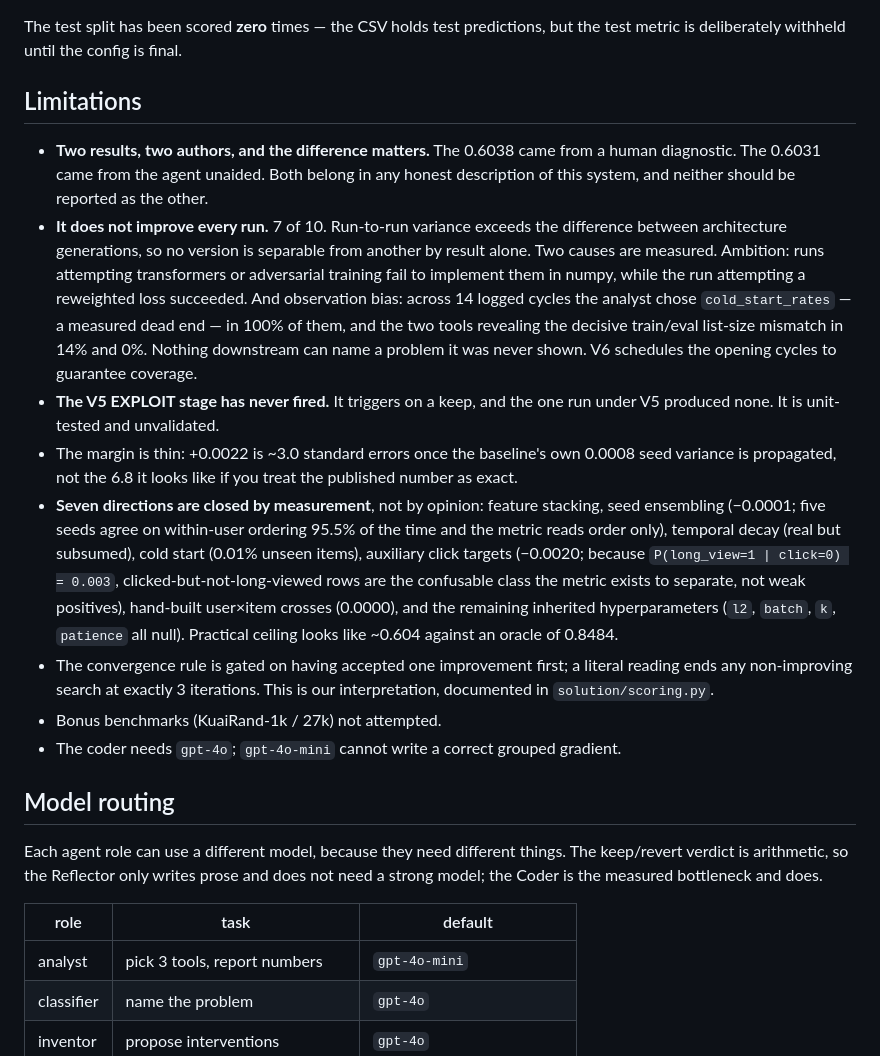
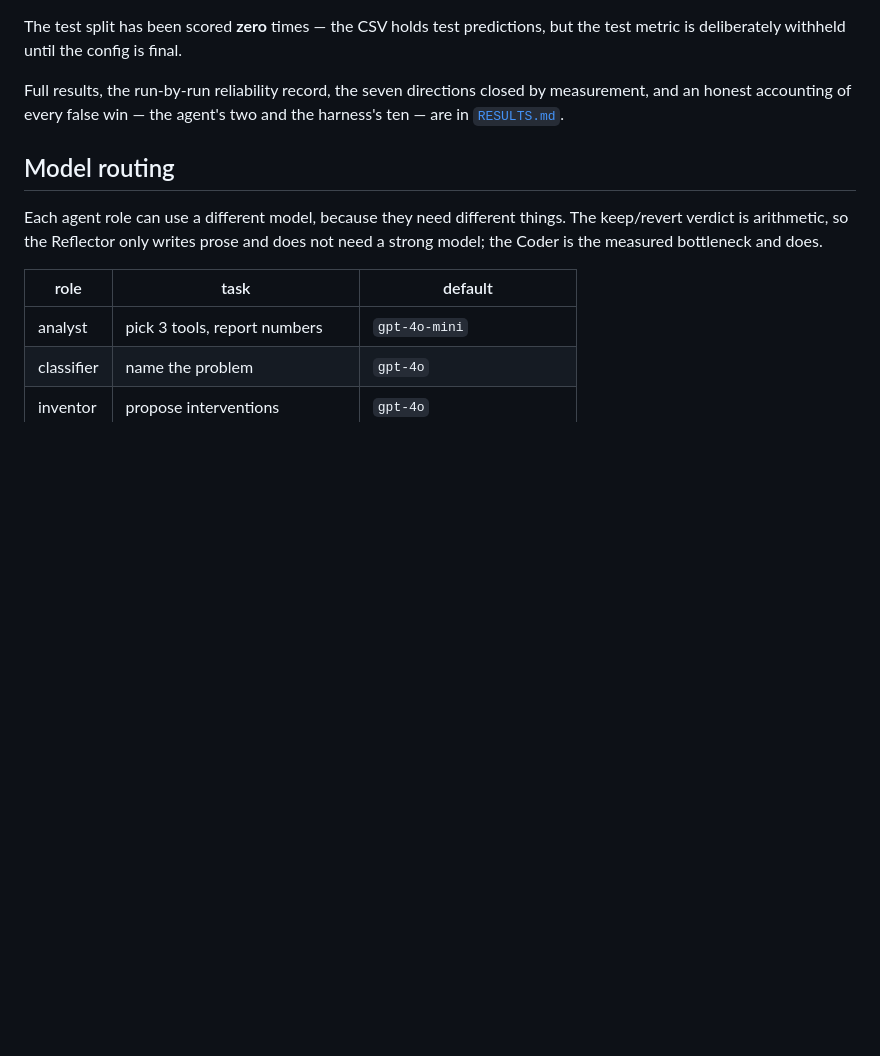
Before and after one commit to KeeZhiSong/AutoMLEngineer, a Markdown page: README.md, the part around the change. Drawn GitHub-style; blank space fills up the shorter version.

Commit message:
Drop the Limitations section from the README
The material is duplicated in RESULTS.md, which the README now points to, so
nothing becomes unpublished. Two claims in the deleted section had also gone
stale: it said the exploit stage "has never fired" when it has since fired on
five live wins and declined all five, and that the coder needs gpt-4o when the
default is now gpt-5.5.

```diff
--- a/README.md
+++ b/README.md
@@ -180,39 +180,9 @@ work is preserved on branch `v7-v8-investigation`; see `RESULTS.md`.
 The test split has been scored **zero** times — the CSV holds test predictions,
 but the test metric is deliberately withheld until the config is final.
 
-## Limitations
-
-- **Two results, two authors, and the difference matters.** The 0.6038 came from
-  a human diagnostic. The 0.6031 came from the agent unaided. Both belong in any
-  honest description of this system, and neither should be reported as the other.
-- **It does not improve every run.** 7 of 10. Run-to-run variance exceeds the
-  difference between architecture generations, so no version is separable from
-  another by result alone. Two causes are measured. Ambition: runs attempting
-  transformers or adversarial training fail to implement them in numpy, while
-  the run attempting a reweighted loss succeeded. And observation bias: across
-  14 logged cycles the analyst chose `cold_start_rates` — a measured dead end —
-  in 100% of them, and the two tools revealing the decisive train/eval list-size
-  mismatch in 14% and 0%. Nothing downstream can name a problem it was never
-  shown. V6 schedules the opening cycles to guarantee coverage.
-- **The V5 EXPLOIT stage has never fired.** It triggers on a keep, and the one
-  run under V5 produced none. It is unit-tested and unvalidated.
-- The margin is thin: +0.0022 is ~3.0 standard errors once the baseline's own
-  0.0008 seed variance is propagated, not the 6.8 it looks like if you treat the
-  published number as exact.
-- **Seven directions are closed by measurement**, not by opinion: feature
-  stacking, seed ensembling (−0.0001; five seeds agree on within-user ordering
-  95.5% of the time and the metric reads order only), temporal decay (real but
-  subsumed), cold start (0.01% unseen items), auxiliary click targets (−0.0020;
-  because `P(long_view=1 | click=0) = 0.003`, clicked-but-not-long-viewed rows
-  are the confusable class the metric exists to separate, not weak positives),
-  hand-built user×item crosses (0.0000), and the remaining inherited
-  hyperparameters (`l2`, `batch`, `k`, `patience` all null). Practical ceiling
-  looks like ~0.604 against an oracle of 0.8484.
-- The convergence rule is gated on having accepted one improvement first; a
-  literal reading ends any non-improving search at exactly 3 iterations. This is
-  our interpretation, documented in `solution/scoring.py`.
-- Bonus benchmarks (KuaiRand-1k / 27k) not attempted.
-- The coder needs `gpt-4o`; `gpt-4o-mini` cannot write a correct grouped gradient.
+Full results, the run-by-run reliability record, the seven directions closed by
+measurement, and an honest accounting of every false win — the agent's two and
+the harness's ten — are in [`RESULTS.md`](RESULTS.md).
 
 ## Model routing
 
```
